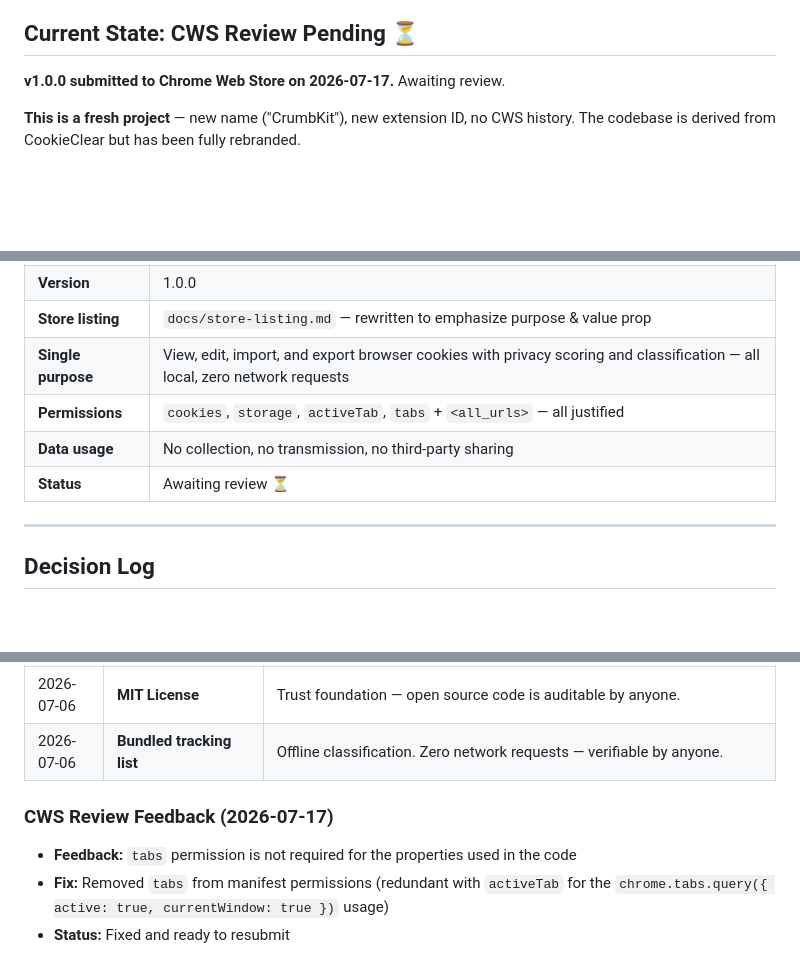
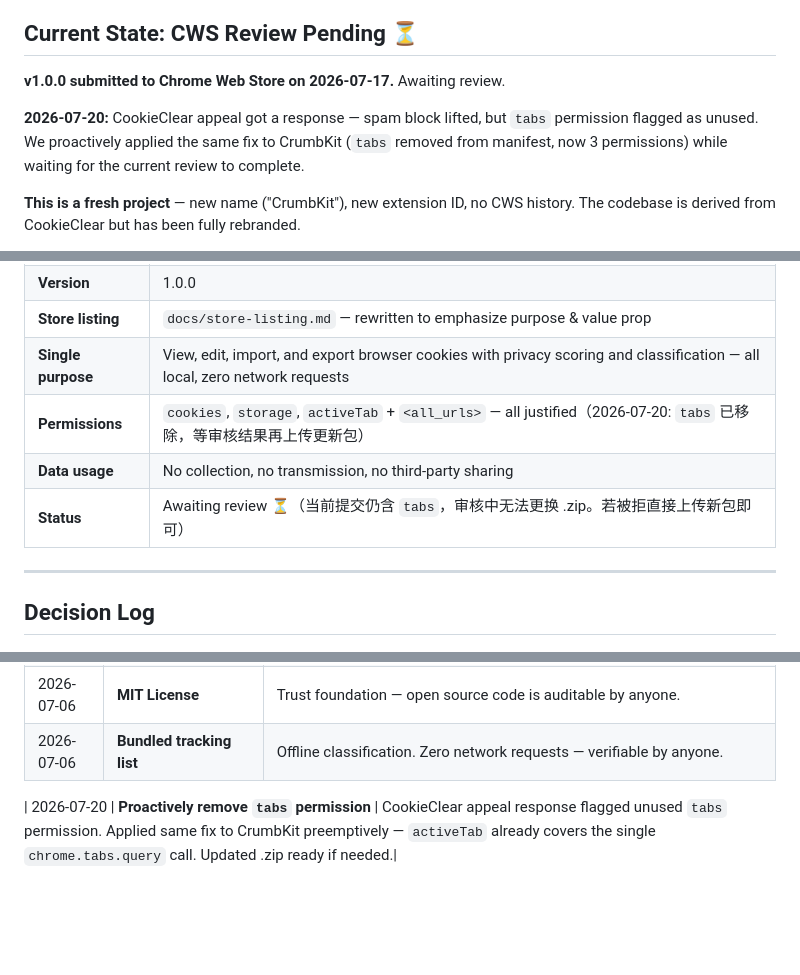
Before and after one commit to wayknow/crumbkit, a Markdown page: STATUS.md, 3 parts joined by grey strips. GitHub-like rendering; blank space fills up the shorter version.

Commit message:
Update STATUS: CWS review pending, tabs permission fixed proactively
Co-Authored-By: Claude <noreply@anthropic.com>

```diff
--- a/STATUS.md
+++ b/STATUS.md
@@ -7,6 +7,8 @@
 ## Current State: CWS Review Pending ⏳
 
 **v1.0.0 submitted to Chrome Web Store on 2026-07-17.** Awaiting review.
+
+**2026-07-20:** CookieClear appeal got a response — spam block lifted, but `tabs` permission flagged as unused. We proactively applied the same fix to CrumbKit (`tabs` removed from manifest, now 3 permissions) while waiting for the current review to complete.
 
 **This is a fresh project** — new name ("CrumbKit"), new extension ID, no CWS history.
 The codebase is derived from CookieClear but has been fully rebranded.
@@ -82,9 +84,9 @@ Run: `npm test`
 | **Version** | 1.0.0 |
 | **Store listing** | `docs/store-listing.md` — rewritten to emphasize purpose & value prop |
 | **Single purpose** | View, edit, import, and export browser cookies with privacy scoring and classification — all local, zero network requests |
-| **Permissions** | `cookies`, `storage`, `activeTab`, `tabs` + `<all_urls>` — all justified |
+| **Permissions** | `cookies`, `storage`, `activeTab` + `<all_urls>` — all justified（2026-07-20: `tabs` 已移除，等审核结果再上传更新包）|
 | **Data usage** | No collection, no transmission, no third-party sharing |
-| **Status** | Awaiting review ⏳ |
+| **Status** | Awaiting review ⏳（当前提交仍含 `tabs`，审核中无法更换 .zip。若被拒直接上传新包即可）|
 
 ---
 
@@ -99,8 +101,4 @@ Run: `npm test`
 | 2026-07-06 | **MIT License** | Trust foundation — open source code is auditable by anyone. |
 | 2026-07-06 | **Bundled tracking list** | Offline classification. Zero network requests — verifiable by anyone. |
 
-### CWS Review Feedback (2026-07-17)
-
-- **Feedback:** `tabs` permission is not required for the properties used in the code
-- **Fix:** Removed `tabs` from manifest permissions (redundant with `activeTab` for the `chrome.tabs.query({ active: true, currentWindow: true })` usage)
-- **Status:** Fixed and ready to resubmit
+| 2026-07-20 | **Proactively remove `tabs` permission** | CookieClear appeal response flagged unused `tabs` permission. Applied same fix to CrumbKit preemptively — `activeTab` already covers the single `chrome.tabs.query` call. Updated .zip ready if needed.|
```
Also changed, not shown: other parts of STATUS.md (+1 -1 lines).
